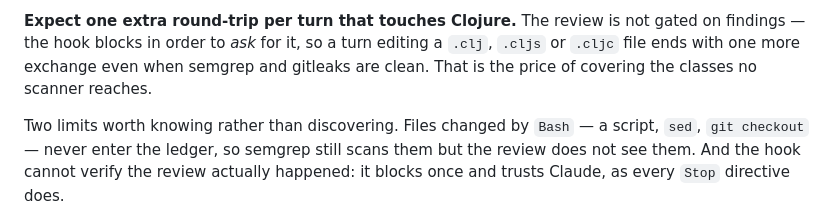
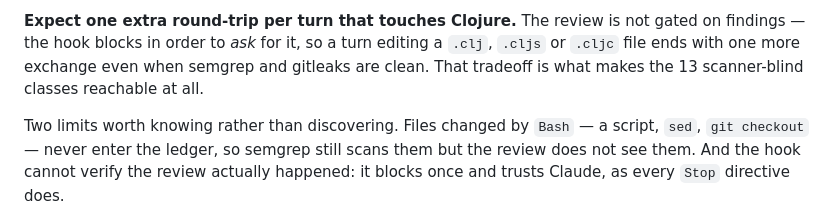
Before and after one commit to cleancoders/agent-plugins, a Markdown page: plugins/clojure-security/README.md, the part around the change. Rendered like a GitHub page.

Commit message:
docs(clojure-security): drop advocacy phrasing from review section
"That is the price of covering the classes no scanner reaches" read as a
sales pitch in an otherwise matter-of-fact section. State the tradeoff, not
the sell.

```diff
--- a/plugins/clojure-security/README.md
+++ b/plugins/clojure-security/README.md
@@ -79,7 +79,7 @@ twice.
 **Expect one extra round-trip per turn that touches Clojure.** The review is not
 gated on findings — the hook blocks in order to *ask* for it, so a turn editing a
 `.clj`, `.cljs` or `.cljc` file ends with one more exchange even when semgrep and
-gitleaks are clean. That is the price of covering the classes no scanner reaches.
+gitleaks are clean. That tradeoff is what makes the 13 scanner-blind classes reachable at all.
 
 Two limits worth knowing rather than discovering. Files changed by `Bash` — a
 script, `sed`, `git checkout` — never enter the ledger, so semgrep still scans them
```
